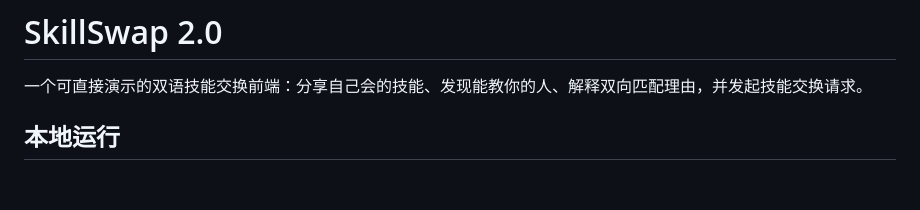
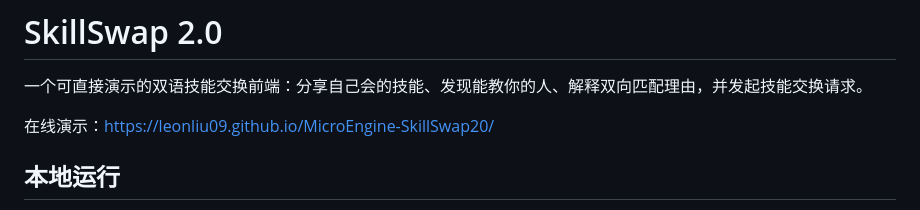
Before and after one commit to LeonLiu09/MicroEngine-AChameleon, a Markdown page: README.md, the part around the change. Rendered like a GitHub page; blank space fills up the shorter version.

Commit message:
docs: add live SkillSwap demo URL

```diff
--- a/README.md
+++ b/README.md
@@ -1,6 +1,8 @@
 # SkillSwap 2.0
 
 一个可直接演示的双语技能交换前端：分享自己会的技能、发现能教你的人、解释双向匹配理由，并发起技能交换请求。
+
+在线演示：[https://leonliu09.github.io/MicroEngine-SkillSwap20/](https://leonliu09.github.io/MicroEngine-SkillSwap20/)
 
 ## 本地运行
 
```
